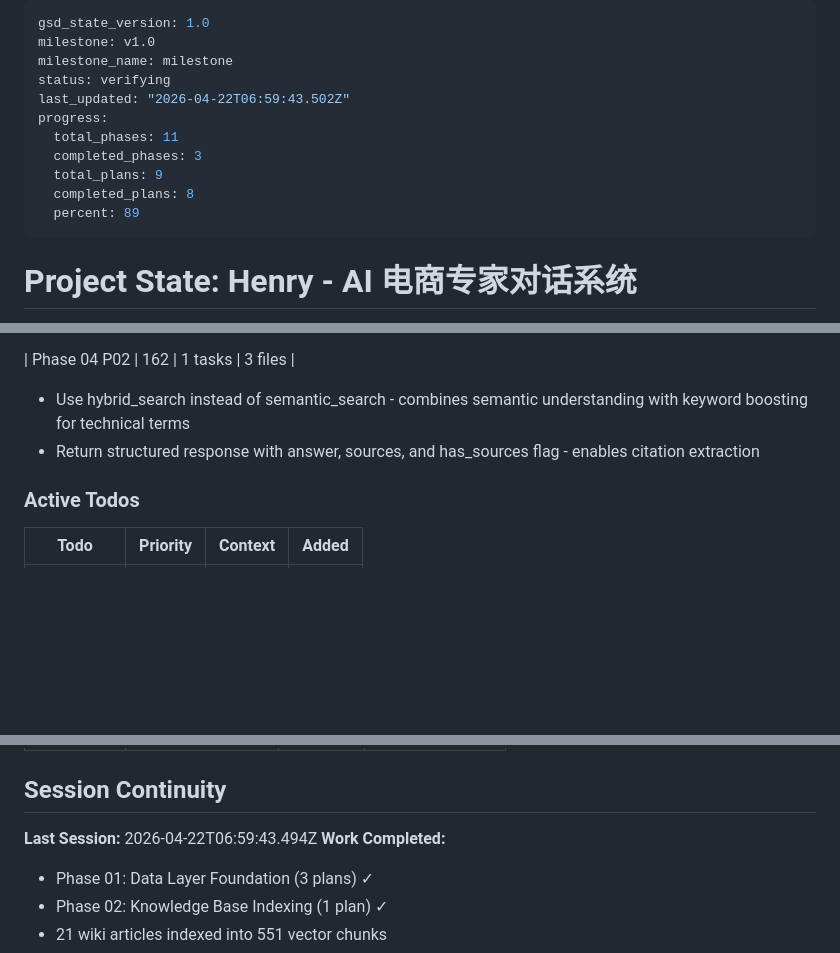
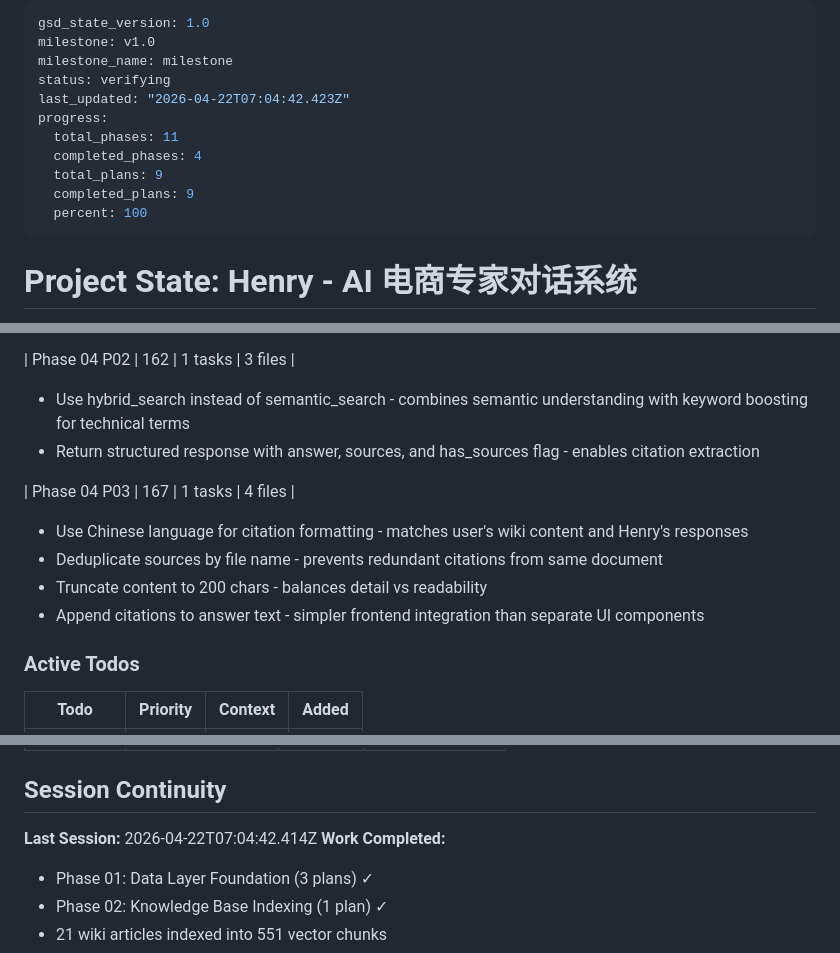
Before and after one commit to ghostGDR/EcoMind, a Markdown page: .planning/STATE.md, 3 parts joined by grey strips. Rendered like a GitHub page; blank space fills up the shorter version.

Commit message:
docs(04-03): complete citation formatting plan
- Add SUMMARY.md documenting citation formatter implementation
- Update STATE.md with execution metrics and decisions
- Mark SEARCH-02 requirement complete in REQUIREMENTS.md

```diff
--- a/.planning/STATE.md
+++ b/.planning/STATE.md
@@ -3,13 +3,13 @@ gsd_state_version: 1.0
 milestone: v1.0
 milestone_name: milestone
 status: verifying
-last_updated: "2026-04-22T06:59:43.502Z"
+last_updated: "2026-04-22T07:04:42.423Z"
 progress:
   total_phases: 11
-  completed_phases: 3
+  completed_phases: 4
   total_plans: 9
-  completed_plans: 8
-  percent: 89
+  completed_plans: 9
+  percent: 100
 ---
 
 # Project State: Henry - AI 电商专家对话系统
@@ -107,6 +107,13 @@ progress:
 - Use hybrid_search instead of semantic_search - combines semantic understanding with keyword boosting for technical terms
 - Return structured response with answer, sources, and has_sources flag - enables citation extraction
 
+| Phase 04 P03 | 167 | 1 tasks | 4 files |
+
+- Use Chinese language for citation formatting - matches user's wiki content and Henry's responses
+- Deduplicate sources by file name - prevents redundant citations from same document
+- Truncate content to 200 chars - balances detail vs readability
+- Append citations to answer text - simpler frontend integration than separate UI components
+
 ### Active Todos
 
 | Todo | Priority | Context | Added |
@@ -127,7 +134,7 @@ progress:
 
 ## Session Continuity
 
-**Last Session:** 2026-04-22T06:59:43.494Z
+**Last Session:** 2026-04-22T07:04:42.414Z
 **Work Completed:**
 
 - Phase 01: Data Layer Foundation (3 plans) ✓
```
Also changed, not shown: 1 other file.
